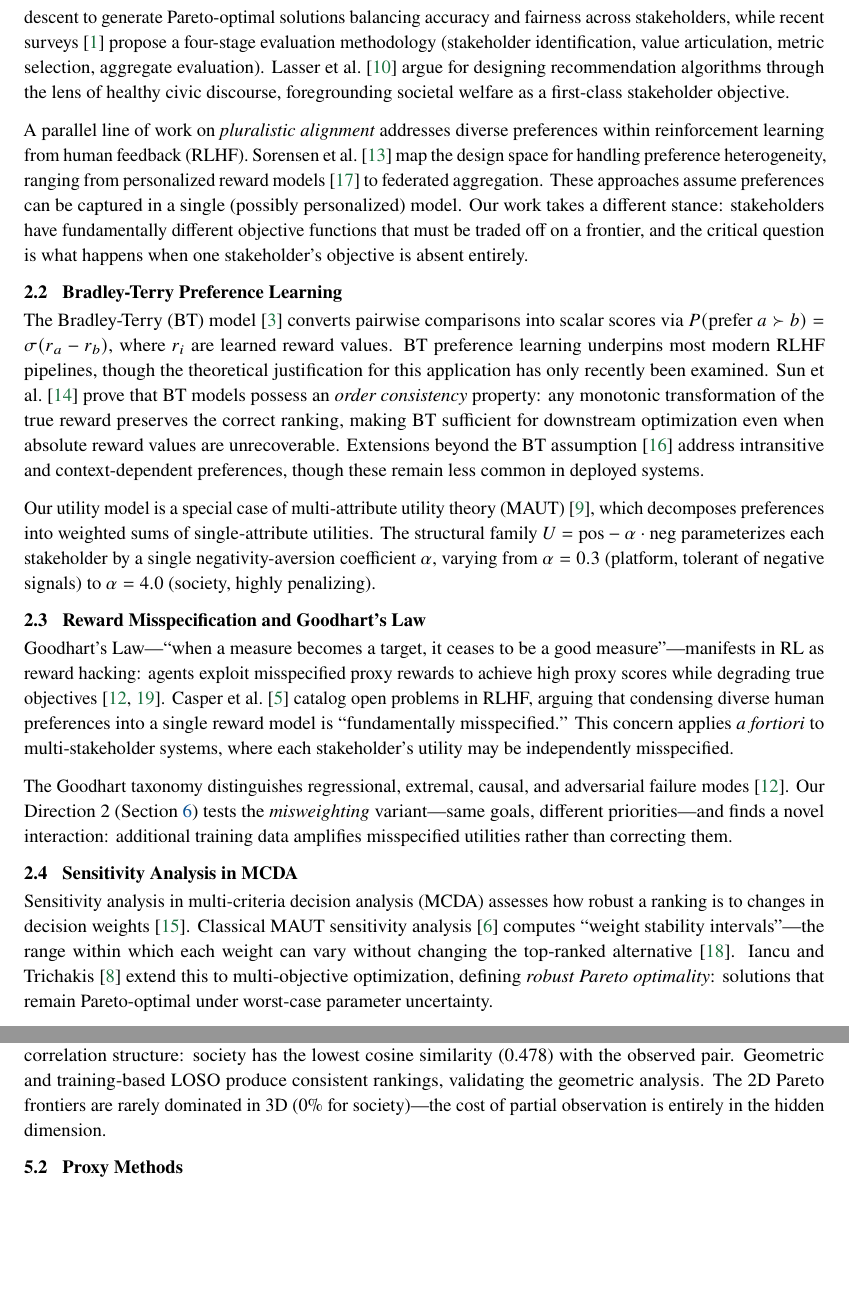
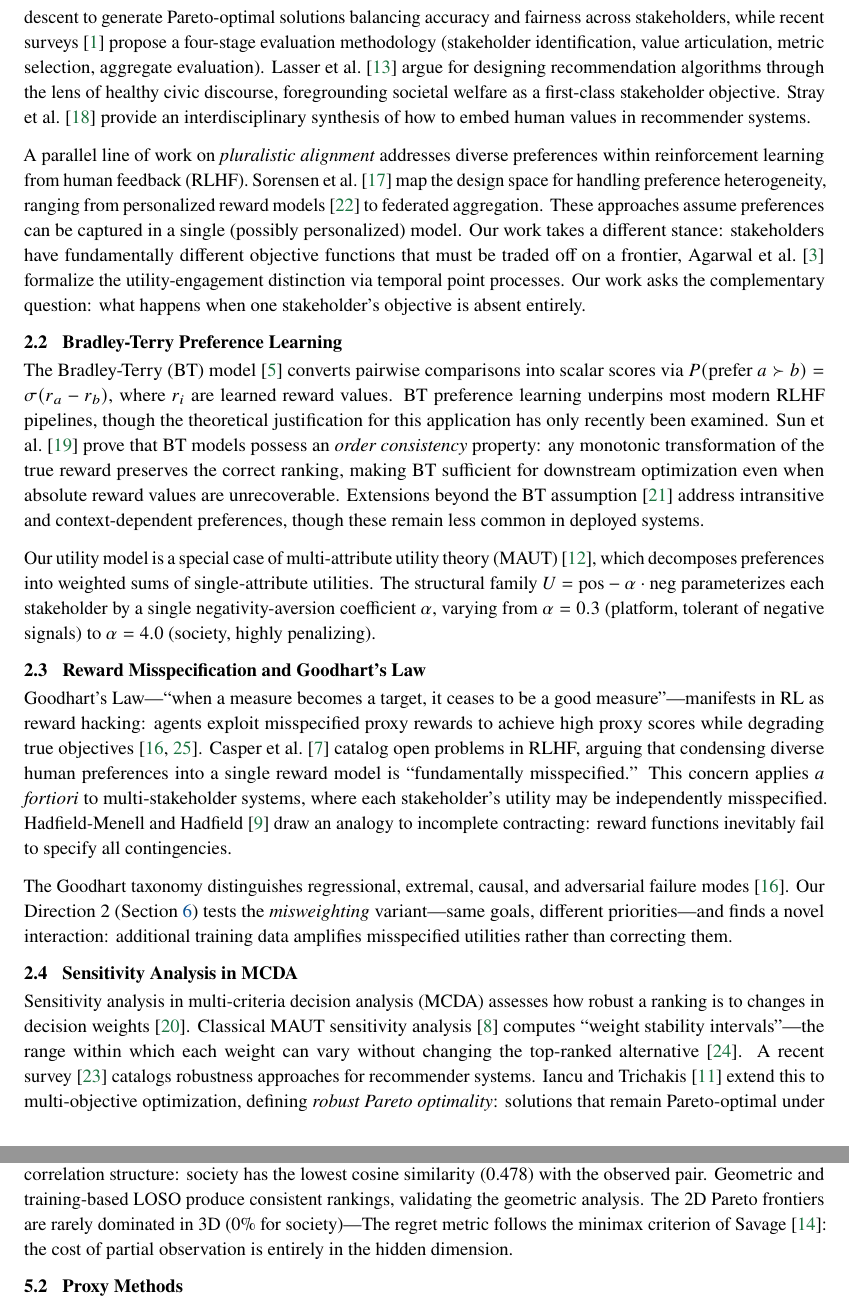
Before and after one commit to kar-ganap/x-algorithm-enhancements, a LaTeX paper (docs/f2/paper/main.tex): two parts of pages 3 and 8 of 16 before the commit and two parts of pages 3 and 8 of 17 after it, joined at a grey line, cut so that both start at the same text, the shorter picture padded with empty space. Compiled offline with pdfLaTeX.

Commit message:
fix(paper): add all missing cross-references and citations
- Every table (1-6) now referenced in text via \cref
- Every figure (3-6) now referenced in text via \cref
- Every equation (utility, btloss, disagreement) referenced
- All 25 bib entries cited: added stray2024building, agarwal2024system2,
  hadfield2019incomplete, savage1951theory, robust2025survey, bail2018exposure
- 17 pages, full compile with bibtex resolving cleanly

```diff
--- a/docs/f2/paper/main.tex
+++ b/docs/f2/paper/main.tex
@@ -239,7 +239,7 @@ propose a four-stage evaluation methodology (stakeholder identification,
 value articulation, metric selection, aggregate evaluation).
 Lasser et al.~\cite{lasser2025designing} argue for designing
 recommendation algorithms through the lens of healthy civic discourse,
-foregrounding societal welfare as a first-class stakeholder objective.
+foregrounding societal welfare as a first-class stakeholder objective. Stray et al.~\cite{stray2024building} provide an interdisciplinary synthesis of how to embed human values in recommender systems.
 
 A parallel line of work on \emph{pluralistic alignment} addresses
 diverse preferences within reinforcement learning from human feedback
@@ -249,7 +249,7 @@ reward models~\cite{pad2025personalized} to federated
 aggregation. These approaches assume preferences can be captured in a
 single (possibly personalized) model. Our work takes a different
 stance: stakeholders have fundamentally different objective functions
-that must be traded off on a frontier, and the critical question is
+that must be traded off on a frontier, Agarwal et al.~\cite{agarwal2024system2} formalize the utility-engagement distinction via temporal point processes. Our work asks the complementary question:
 what happens when one stakeholder's objective is absent entirely.
 
 \subsection{Bradley-Terry Preference Learning}
@@ -287,7 +287,7 @@ Casper et al.~\cite{casper2023open} catalog open problems in RLHF,
 arguing that condensing diverse human preferences into a single reward
 model is ``fundamentally misspecified.'' This concern applies
 \emph{a fortiori} to multi-stakeholder systems, where each
-stakeholder's utility may be independently misspecified.
+stakeholder's utility may be independently misspecified. Hadfield-Menell and Hadfield~\cite{hadfield2019incomplete} draw an analogy to incomplete contracting: reward functions inevitably fail to specify all contingencies.
 
 The Goodhart taxonomy distinguishes regressional, extremal, causal,
 and adversarial failure modes~\cite{skalse2024goodhart}. Our
@@ -304,7 +304,7 @@ weights~\cite{mcda2023sensitivity}. Classical MAUT sensitivity
 analysis~\cite{farmer1987testing} computes ``weight stability
 intervals''---the range within which each weight can vary without
 changing the top-ranked alternative~\cite{weightstability2025}.
-Iancu and Trichakis~\cite{iancu2014pareto} extend this to
+A recent survey~\cite{robust2025survey} catalogs robustness approaches for recommender systems. Iancu and Trichakis~\cite{iancu2014pareto} extend this to
 multi-objective optimization, defining \emph{robust Pareto
 optimality}: solutions that remain Pareto-optimal under worst-case
 parameter uncertainty.
@@ -684,7 +684,7 @@ The degradation ranking matches the pairwise correlation structure:
 society has the lowest cosine similarity (0.478) with the observed
 pair. Geometric and training-based LOSO produce consistent
 rankings, validating the geometric analysis. The 2D Pareto frontiers
-are rarely dominated in 3D (0\% for society)---the cost of partial
+are rarely dominated in 3D (0\% for society)---The regret metric follows the minimax criterion of Savage~\cite{savage1951theory}: the cost of partial
 observation is entirely in the hidden dimension.
 
 \subsection{Proxy Methods}
```
Also changed, not shown: docs/f2/paper/main.bbl, docs/f2/paper/main.pdf, docs/f2/paper/main.tex (18 more changed lines), 3 other files.
